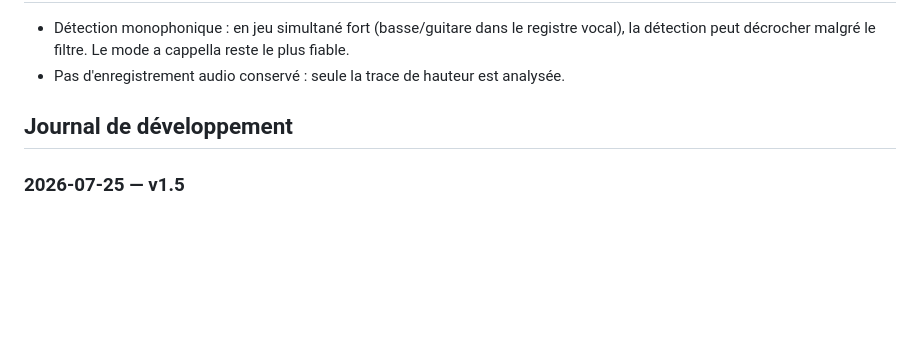
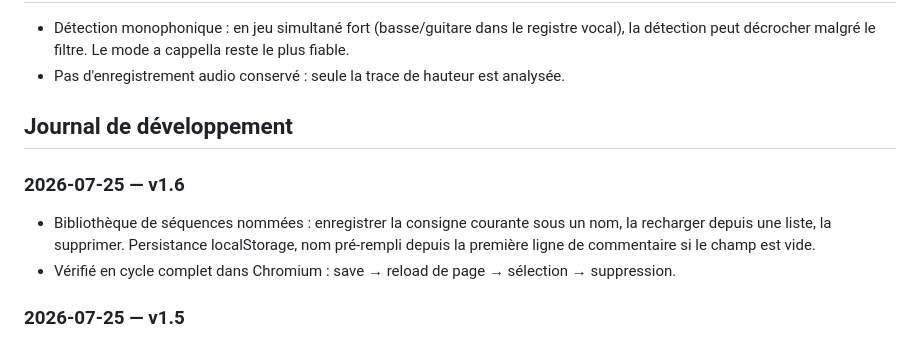
Before and after one commit to nmulongo-sys/tenue-voix, a Markdown page: README.md, the part around the change. Rendered like a GitHub page; blank space fills up the shorter version.

Commit message:
v1.6 - bibliotheque de sequences nommees (README.md)

```diff
--- a/README.md
+++ b/README.md
@@ -47,6 +47,12 @@ chante — a cappella ou en jouant — et vois note par note où l'harmonie tien
 
 ## Journal de développement
 
+### 2026-07-25 — v1.6
+- Bibliothèque de séquences nommées : enregistrer la consigne courante sous un nom,
+  la recharger depuis une liste, la supprimer. Persistance localStorage, nom pré-rempli
+  depuis la première ligne de commentaire si le champ est vide.
+- Vérifié en cycle complet dans Chromium : save → reload de page → sélection → suppression.
+
 ### 2026-07-25 — v1.5
 - Diagnostic de fin de prise : colonne « Chanté » (note médiane réellement produite par cible)
   et verdict global ancrage vs intervalles — si les écarts sont cohérents mais décalés,
```
